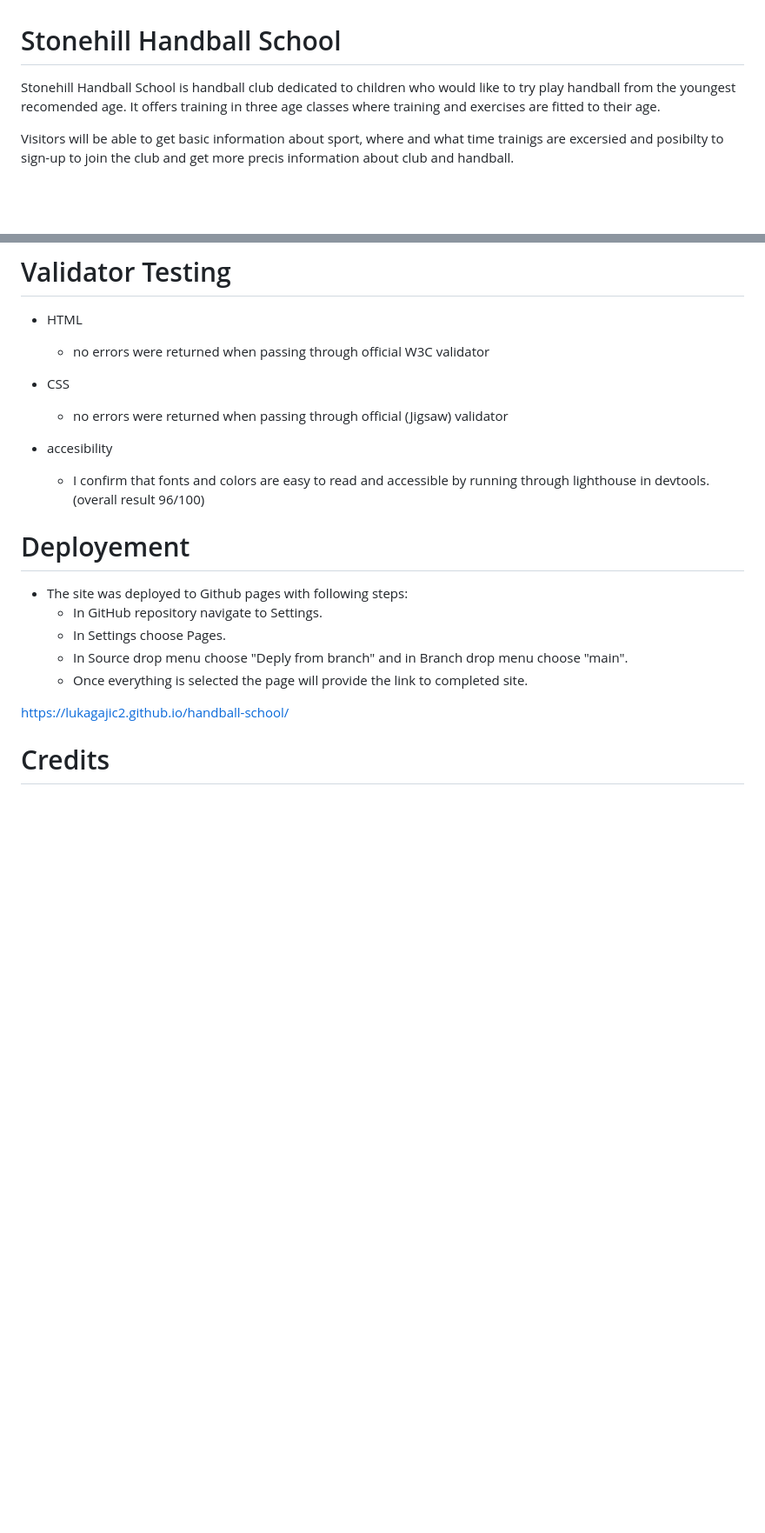
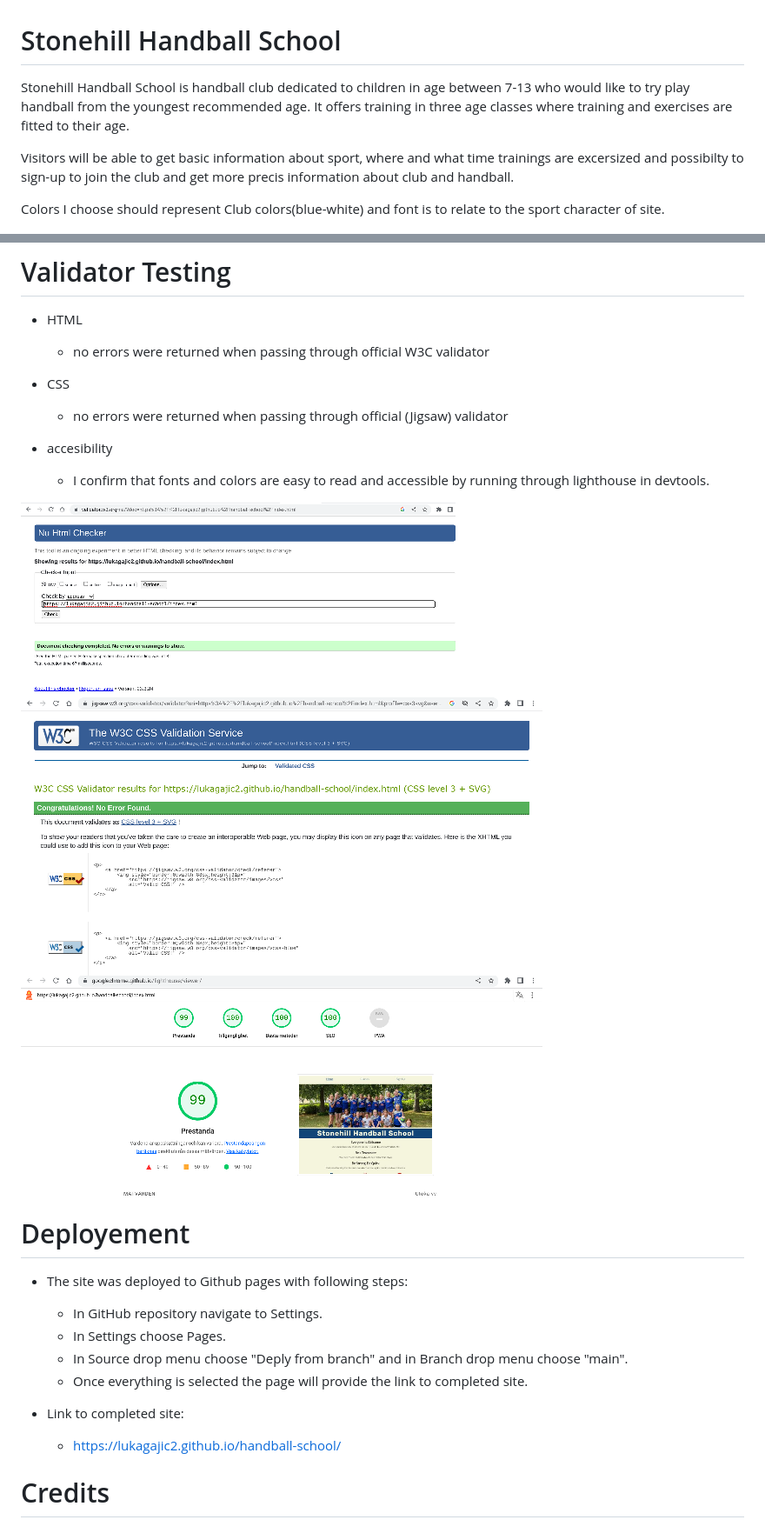
Before and after one commit to LukaGajic2/handball-school, a Markdown page: README.md, 2 parts joined by grey strips. Shown: that part at 87% size. Rendered like a GitHub page; pictures changed too: assets/images/cssvalidator.png (added), assets/images/htmlvalidator.png (added), assets/images/lighthouse.png (added); blank space fills up the shorter version.

Commit message:
Fix indentation in code, add screenshots from validation sites and add 'main' element to code

```diff
--- a/README.md
+++ b/README.md
@@ -1,9 +1,11 @@
 # Stonehill Handball School
 
 
-Stonehill Handball School is handball club dedicated to children who would like to try play handball from the youngest recomended age. It offers training in three age classes where training and exercises are fitted to their age.
+Stonehill Handball School is handball club dedicated to children in age between 7-13 who would like to try play handball from the youngest recommended age. It offers training in three age classes where training and exercises are fitted to their age.
 
-Visitors will be able to get basic information about sport, where and what time trainigs are excersied and posibilty to sign-up to join the club and get more precis information about club and handball.
+Visitors will be able to get basic information about sport, where and what time trainings are excersized and possibilty to sign-up to join the club and get more precis information about club and handball.
+
+Colors I choose should represent Club colors(blue-white) and font is to relate to the sport character of site.
 
 ![Alt text](/assets/images/amiresponsive.png?raw=true "Am I Responsive")
 
@@ -61,7 +63,11 @@ Footer stretches throughout all website pages and offers links to schools social
     - no errors were returned when passing through official (Jigsaw) validator
 
 - accesibility
-    - I confirm that fonts and colors are easy to read and accessible by running through lighthouse in devtools.(overall result 96/100)
+    - I confirm that fonts and colors are easy to read and accessible by running through lighthouse in devtools.
+
+![Alt text](/assets/images/htmlvalidator.png?raw=true "HTML checker")
+![Alt text](/assets/images/cssvalidator.png?raw=true "CSS checker")
+![Alt text](/assets/images/lighthouse.png?raw=true "Lighthouse test")
 
 # Deployement
 
@@ -71,8 +77,8 @@ Footer stretches throughout all website pages and offers links to schools social
     - In Source drop menu choose "Deply from branch" and in Branch drop menu choose "main".
     - Once everything is selected the page will provide the link to completed site.
 
-
-https://lukagajic2.github.io/handball-school/
+- Link to completed site:
+    - https://lukagajic2.github.io/handball-school/
 
 # Credits
 
```
Also changed, not shown: 4 other files.
